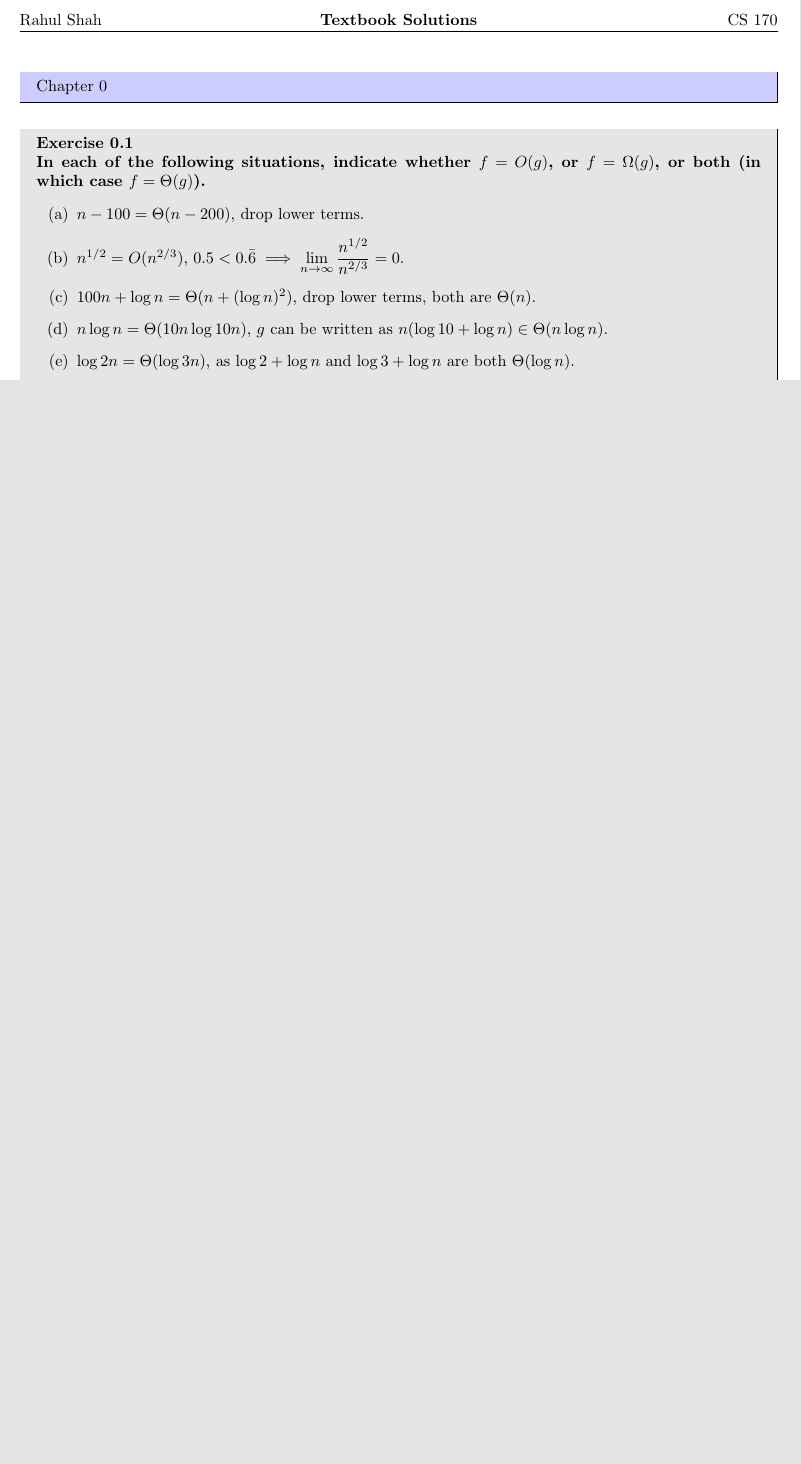
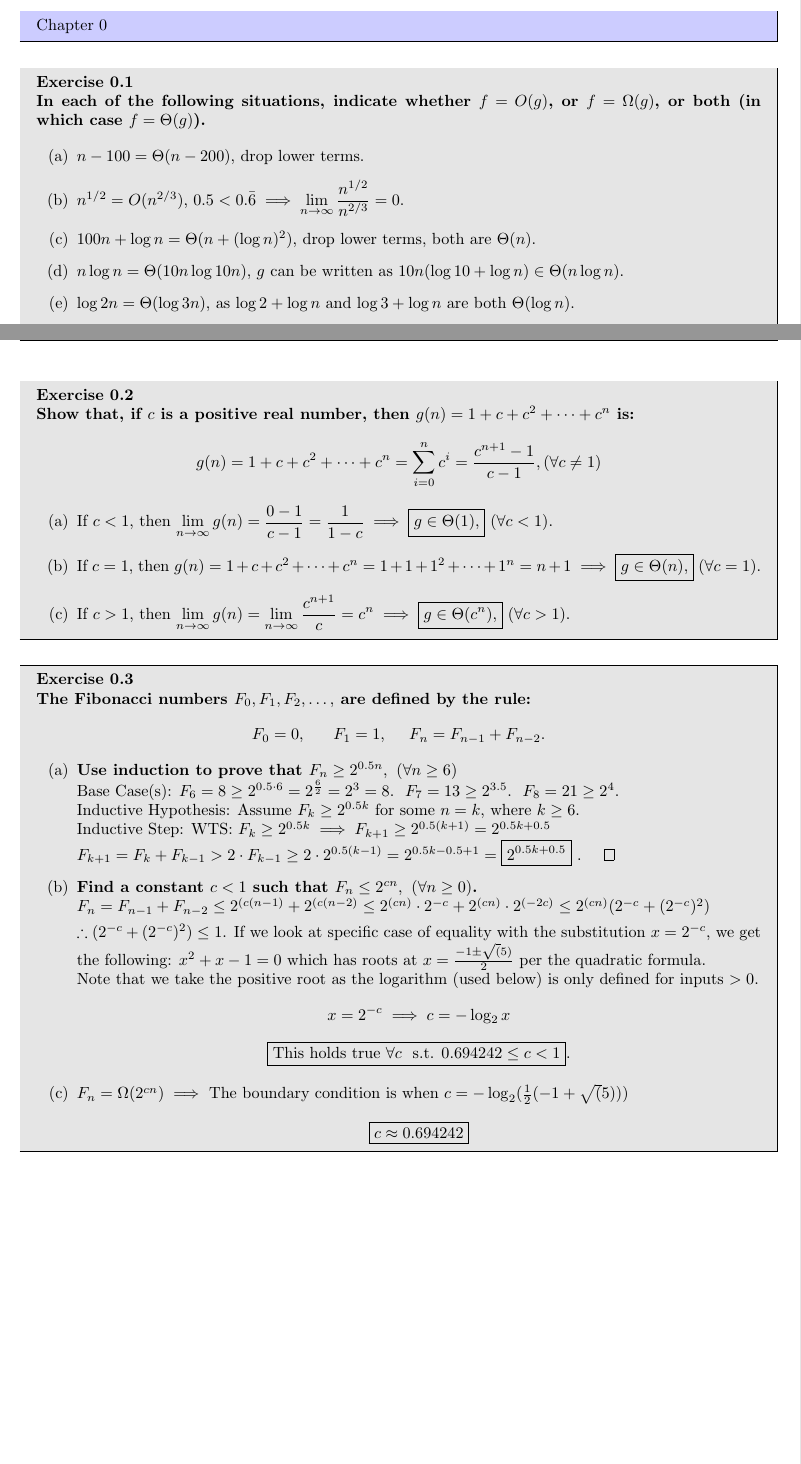
Before and after one commit to rsha256/170_Textbook_Sols, a LaTeX document (solutions.tex): part of the page before the commit and two parts of pages 1 and 2 of 2 after it, the two joined at a grey line, cut at the place of the change, the shorter picture padded with empty space. Compiled offline with pdfLaTeX.

Commit message:
up to ex 0.3

```diff
--- a/solutions.tex
+++ b/solutions.tex
@@ -8,6 +8,7 @@
 \usepackage[shortlabels]{enumitem}
 \usepackage{indentfirst}
 \usepackage{hyperref}
+\usepackage{multicol} % for induction proofs :P
 \hypersetup{
     colorlinks=true,
     linkcolor=blue,
@@ -52,7 +54,7 @@ Chapter 0
         % c
         \item $100n+\log{n}=\Theta(n+(\log{n})^2)$, drop lower terms, both are $\Theta(n)$.
         % d
-    \item $n\log n=\Theta(10n\log 10n)$, $g$ can be written as $n(\log10+\log n)\in\Theta(n\log n)$.
+        \item $n\log n=\Theta(10n\log 10n)$, $g$ can be written as $10n(\log10+\log n)\in\Theta(n\log n)$.
         \item $\log 2n=\Theta(\log 3n)$, as $\log 2+\log n$ and $\log 3+\log n$ are both $\Theta(\log n)$.
         % f
         \item $10\log n=\Theta(\log(n^2))$, as $\log(n^2)=2\log n$ and as $n\to\infty$ we drop coefficient factors.
@@ -89,4 +94,97 @@ Chapter 0
         \item $\displaystyle\sum_{i=1}^n i^k = O(n^{k+1})$, each summation term increases $\therefore n^k$ dominates and $n^k\ll n^{k+1},$ akin to $n^2\land n^3$.
     \end{enumerate}
 \end{problem}
+
+\newpage
+\begin{problem}{0.2}
+    \textbf{Show that, if $c$ is a positive real number, then $g(n) = 1 + c + c^2 + \cdots + c^n$ is:}
+
+    \[
+        g(n)
+        = 1 + c + c^2 + \cdots + c^n
+        = \displaystyle\sum_{i=0}^n c^i
+        = \frac{c^{n+1}-1}{c-1},
+        (\forall c\neq 1)
+    \]
+
+    \begin{enumerate}[(a)]
+        \item If $c<1,$
+        then $\displaystyle\lim_{n\to\infty}g(n)
+        =\frac{0-1}{c-1}
+        =\frac{1}{1-c}
+        \implies \boxed{g\in\Theta(1),} \  (\forall c < 1)$.
+        % b
+        \item If $c=1,$
+        then $g(n)
+        = 1 + c + c^2 + \cdots + c^n
+        = 1 + 1 + 1^2 + \cdots + 1^n
+        = n + 1
+        \implies \boxed{g\in\Theta(n),} \  (\forall c=1)$.
+        % c
+        \item If $c>1,$
+        then $\displaystyle\lim_{n\to\infty}g(n)
+        =\lim_{n\to\infty}\frac{c^{n+1}}{c}
+        = c^n
+        \implies \boxed{g\in\Theta(c^n),} \  (\forall c > 1)$.
+    \end{enumerate}
+\end{problem}
+
+\begin{problem}{0.3}
+    \textbf{The Fibonacci numbers $F_0, F_1, F_2, \ldots,$ are defined by the rule:}
+    \[
+        F_0=0, \ \ \ \ \
+        F_1=1, \ \ \ \
+        F_n=F_{n-1}+F_{n-2}.
+    \]
+
+    \begin{enumerate}[(a)]
+        \item \textbf{Use induction to prove that $F_n \geq 2^{0.5n}, \ (\forall n \geq 6)$}
+        \\
+        Base Case(s):
+        $F_6 = 8 \geq 2^{0.5 \cdot 6} = 2^{\frac{6}{2}} = 2^3 = 8. \ \ F_7=13 \geq 2^{3.5}. \ \ F_8=21 \geq 2^4.$
+        \\
+        Inductive Hypothesis:
+        Assume $F_k\geq2^{0.5k}$ for some $n=k,$ where $k\geq6$.
+        \\
+        Inductive Step:
+        WTS: $F_k\geq2^{0.5k}
+        \implies
+        F_{k+1}\geq2^{0.5(k+1)}
+        =2^{0.5k+0.5}$
+        \\
+        $F_{k+1}=F_{k}+F_{k-1}
+        > 2\cdot F_{k-1}
+        \geq 2\cdot 2^{0.5(k-1)}
+        = 2^{0.5k-0.5+1}
+        = \boxed{2^{0.5k+0.5}} \ .$
+        \qed
+
+        \item \textbf{Find a constant $c < 1$ such that $F_n \leq 2^{cn}, \  (\forall n \geq 0)$.}
+        \\
+        $F_n = F_{n-1} + F_{n-2}
+        \leq 2^{(c(n-1)} + 2^{(c(n-2)}
+        \leq 2^{(cn)} \cdot 2^{-c} + 2^{(cn)} \cdot 2^{(-2c)}
+        \leq 2^{(cn)} (2^{-c} + (2^{-c})^2)$
+
+        $\therefore (2^{-c} + (2^{-c})^2) \leq 1$. If we look at specific case of equality with the substitution $x=2^{-c}$, we get the following: $x^2 + x - 1 = 0$
+        which has roots at $x = \frac{-1 \pm \sqrt(5)}{2}$ per the quadratic formula.
+        \\
+        Note that we take the positive root as the logarithm (used below) is only defined for inputs $>0$.
+        \[
+            x=2^{-c}
+            \implies
+            c = -\log_2 x
+        \]
+        \[
+            \boxed{\text{This holds true }\forall c \ \text{ s.t. } 0.694242 \leq c < 1}.
+        \]
+
+        \item $F_n=\Omega(2^{cn})\implies$
+        The boundary condition is when $c=-\log_2(\frac12 (-1 + \sqrt(5)))$
+        \[
+            \boxed{c \approx 0.694242}
+        \]
+    \end{enumerate}
+\end{problem}
+
 \end{document}
```
Also changed, not shown: solutions.tex (6 more changed lines). Lines whose indentation alone changed are shown as unchanged.
